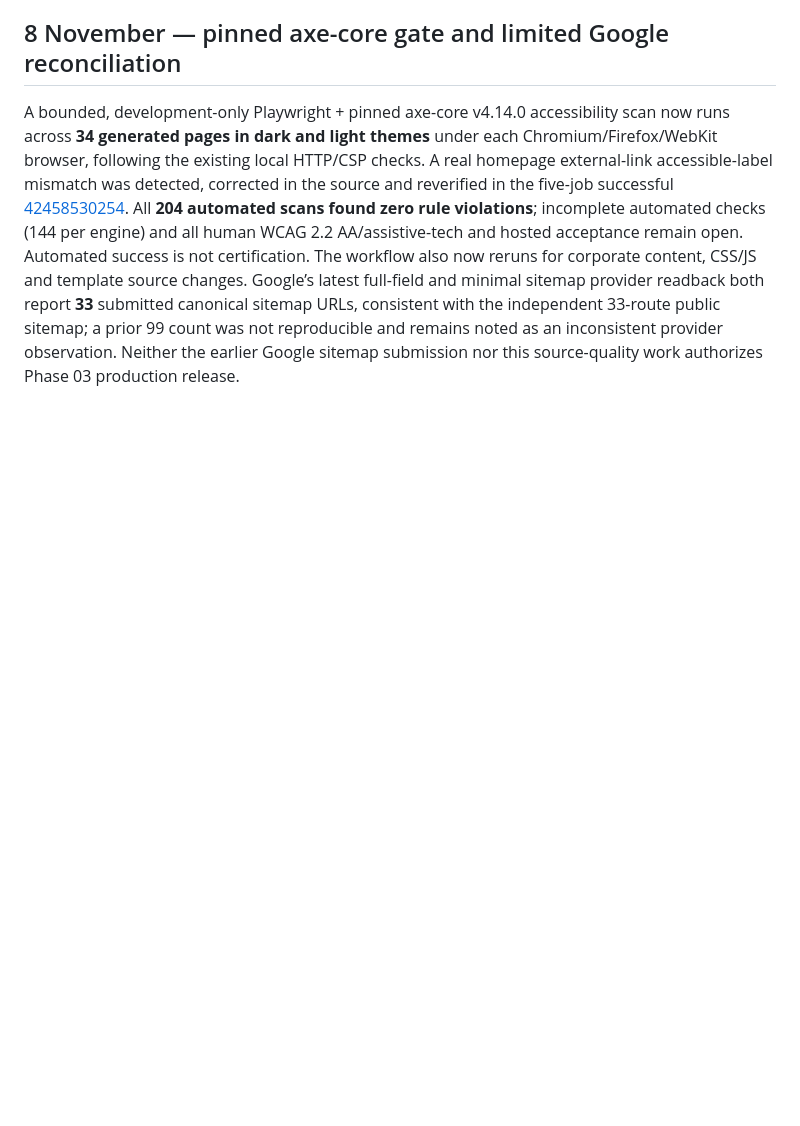
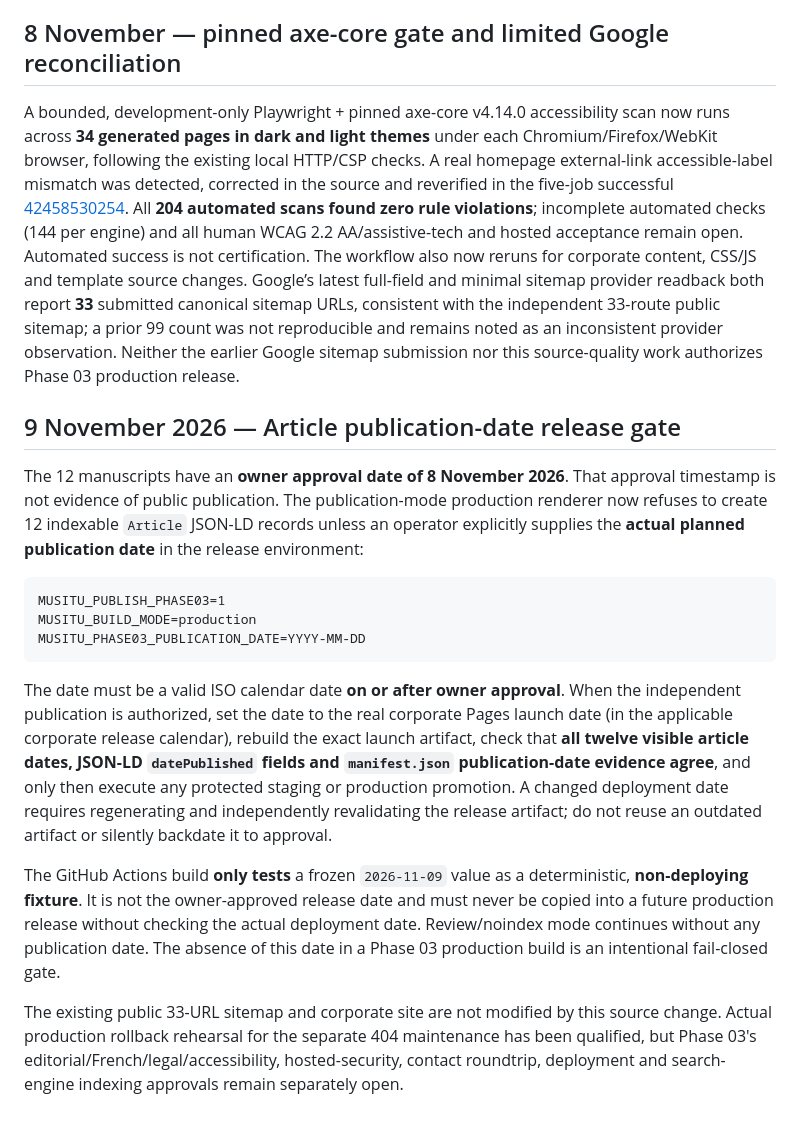
Before and after one commit to evansmusitu/evansmusitu.github.io, a Markdown page: corporate/PHASE03_GLOBAL_DISCOVERY_EXECUTION.md, the part around the change. GitHub-like rendering; blank space fills up the shorter version.

Commit message:
docs(seo): require actual launch date rather than manuscript approval in Phase 03 publication artifact

````diff
--- a/corporate/PHASE03_GLOBAL_DISCOVERY_EXECUTION.md
+++ b/corporate/PHASE03_GLOBAL_DISCOVERY_EXECUTION.md
@@ -86,3 +86,20 @@ A private normalized-export processor (see `PHASE03_INTERNATIONAL_GROWTH_MONITOR
 ## 8 November — pinned axe-core gate and limited Google reconciliation
 
 A bounded, development-only Playwright + pinned axe-core v4.14.0 accessibility scan now runs across **34 generated pages in dark and light themes** under each Chromium/Firefox/WebKit browser, following the existing local HTTP/CSP checks. A real homepage external-link accessible-label mismatch was detected, corrected in the source and reverified in the five-job successful [42458530254](https://github.com/evansmusitu/evansmusitu.github.io/actions/runs/42458530254). All **204 automated scans found zero rule violations**; incomplete automated checks (144 per engine) and all human WCAG 2.2 AA/assistive-tech and hosted acceptance remain open. Automated success is not certification. The workflow also now reruns for corporate content, CSS/JS and template source changes. Google’s latest full-field and minimal sitemap provider readback both report **33** submitted canonical sitemap URLs, consistent with the independent 33-route public sitemap; a prior 99 count was not reproducible and remains noted as an inconsistent provider observation. Neither the earlier Google sitemap submission nor this source-quality work authorizes Phase 03 production release.
+
+
+## 9 November 2026 — Article publication-date release gate
+
+The 12 manuscripts have an **owner approval date of 8 November 2026**. That approval timestamp is not evidence of public publication. The publication-mode production renderer now refuses to create 12 indexable `Article` JSON-LD records unless an operator explicitly supplies the **actual planned publication date** in the release environment:
+
+```text
+MUSITU_PUBLISH_PHASE03=1
+MUSITU_BUILD_MODE=production
+MUSITU_PHASE03_PUBLICATION_DATE=YYYY-MM-DD
+```
+
+The date must be a valid ISO calendar date **on or after owner approval**. When the independent publication is authorized, set the date to the real corporate Pages launch date (in the applicable corporate release calendar), rebuild the exact launch artifact, check that **all twelve visible article dates, JSON-LD `datePublished` fields and `manifest.json` publication-date evidence agree**, and only then execute any protected staging or production promotion. A changed deployment date requires regenerating and independently revalidating the release artifact; do not reuse an outdated artifact or silently backdate it to approval.
+
+The GitHub Actions build **only tests** a frozen `2026-11-09` value as a deterministic, **non-deploying fixture**. It is not the owner-approved release date and must never be copied into a future production release without checking the actual deployment date. Review/noindex mode continues without any publication date. The absence of this date in a Phase 03 production build is an intentional fail-closed gate.
+
+The existing public 33-URL sitemap and corporate site are not modified by this source change. Actual production rollback rehearsal for the separate 404 maintenance has been qualified, but Phase 03's editorial/French/legal/accessibility, hosted-security, contact roundtrip, deployment and search-engine indexing approvals remain separately open.
````
